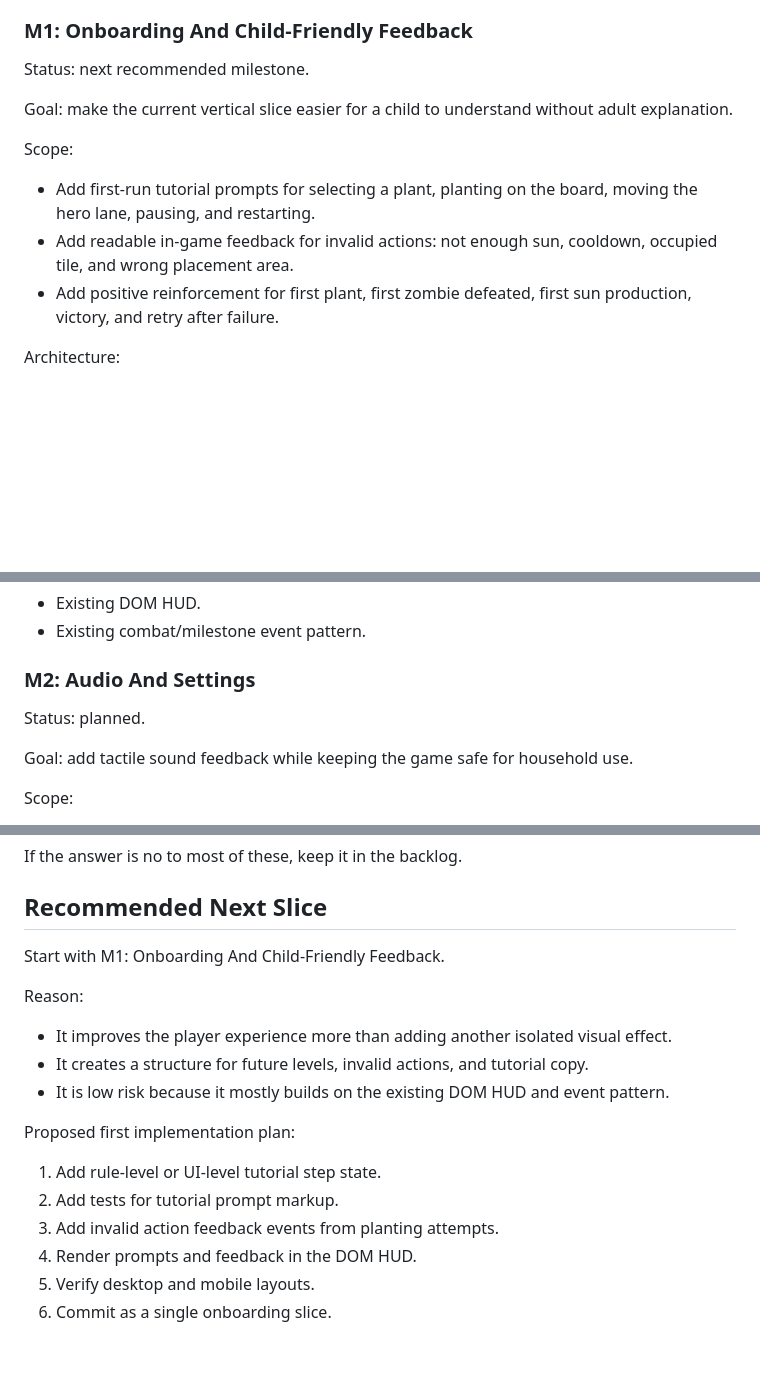
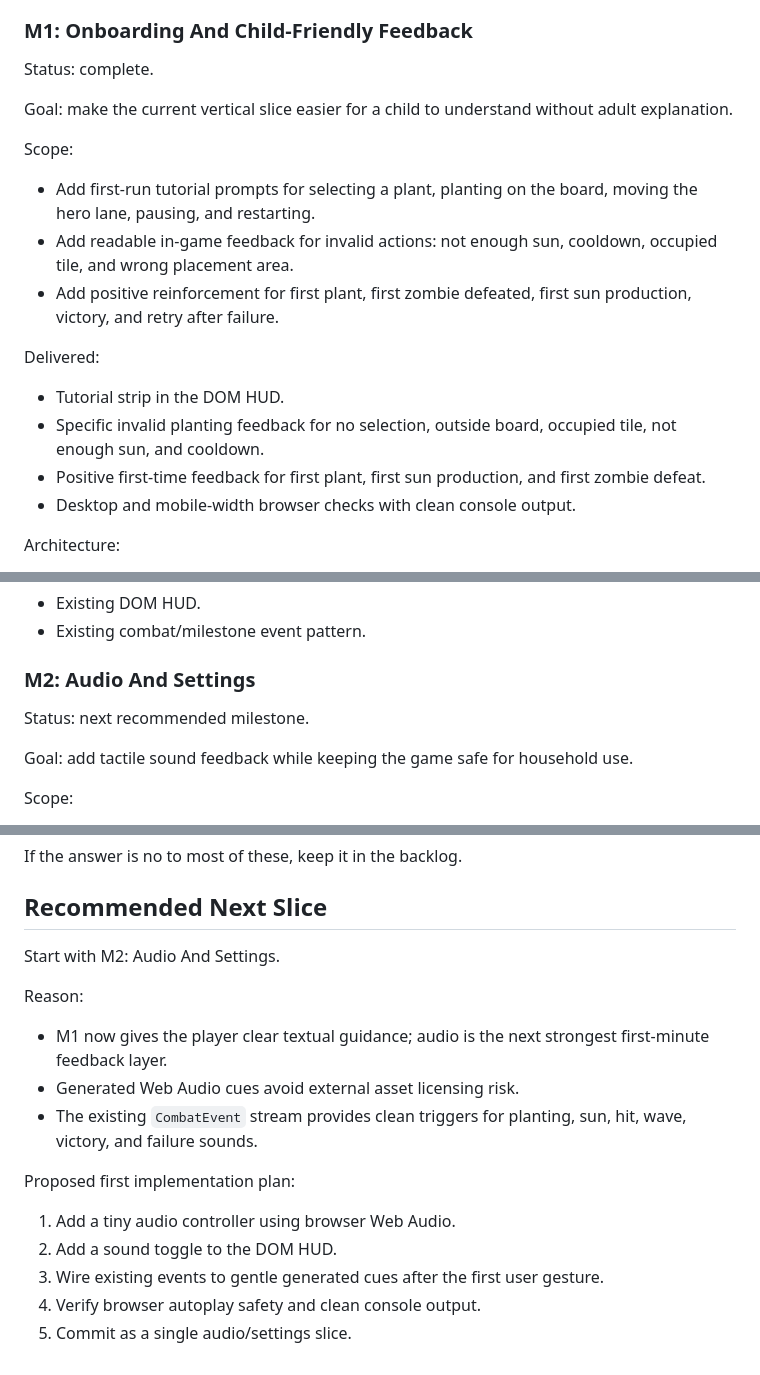
Before and after one commit to jack19910921/plants-vs-zombies, a Markdown page: docs/project-roadmap.md, 3 parts joined by grey strips. GitHub-like rendering; blank space fills up the shorter version.

Commit message:
Mark onboarding milestone complete

```diff
--- a/docs/project-roadmap.md
+++ b/docs/project-roadmap.md
@@ -65,7 +65,7 @@ Exit evidence:
 
 ### M1: Onboarding And Child-Friendly Feedback
 
-Status: next recommended milestone.
+Status: complete.
 
 Goal: make the current vertical slice easier for a child to understand without adult explanation.
 
@@ -74,6 +74,13 @@ Scope:
 - Add first-run tutorial prompts for selecting a plant, planting on the board, moving the hero lane, pausing, and restarting.
 - Add readable in-game feedback for invalid actions: not enough sun, cooldown, occupied tile, and wrong placement area.
 - Add positive reinforcement for first plant, first zombie defeated, first sun production, victory, and retry after failure.
+
+Delivered:
+
+- Tutorial strip in the DOM HUD.
+- Specific invalid planting feedback for no selection, outside board, occupied tile, not enough sun, and cooldown.
+- Positive first-time feedback for first plant, first sun production, and first zombie defeat.
+- Desktop and mobile-width browser checks with clean console output.
 
 Architecture:
 
@@ -95,7 +102,7 @@ Dependencies:
 
 ### M2: Audio And Settings
 
-Status: planned.
+Status: next recommended milestone.
 
 Goal: add tactile sound feedback while keeping the game safe for household use.
 
@@ -317,19 +324,18 @@ If the answer is no to most of these, keep it in the backlog.
 
 ## Recommended Next Slice
 
-Start with M1: Onboarding And Child-Friendly Feedback.
+Start with M2: Audio And Settings.
 
 Reason:
 
-- It improves the player experience more than adding another isolated visual effect.
-- It creates a structure for future levels, invalid actions, and tutorial copy.
-- It is low risk because it mostly builds on the existing DOM HUD and event pattern.
+- M1 now gives the player clear textual guidance; audio is the next strongest first-minute feedback layer.
+- Generated Web Audio cues avoid external asset licensing risk.
+- The existing `CombatEvent` stream provides clean triggers for planting, sun, hit, wave, victory, and failure sounds.
 
 Proposed first implementation plan:
 
-1. Add rule-level or UI-level tutorial step state.
-2. Add tests for tutorial prompt markup.
-3. Add invalid action feedback events from planting attempts.
-4. Render prompts and feedback in the DOM HUD.
-5. Verify desktop and mobile layouts.
-6. Commit as a single onboarding slice.
+1. Add a tiny audio controller using browser Web Audio.
+2. Add a sound toggle to the DOM HUD.
+3. Wire existing events to gentle generated cues after the first user gesture.
+4. Verify browser autoplay safety and clean console output.
+5. Commit as a single audio/settings slice.
```
